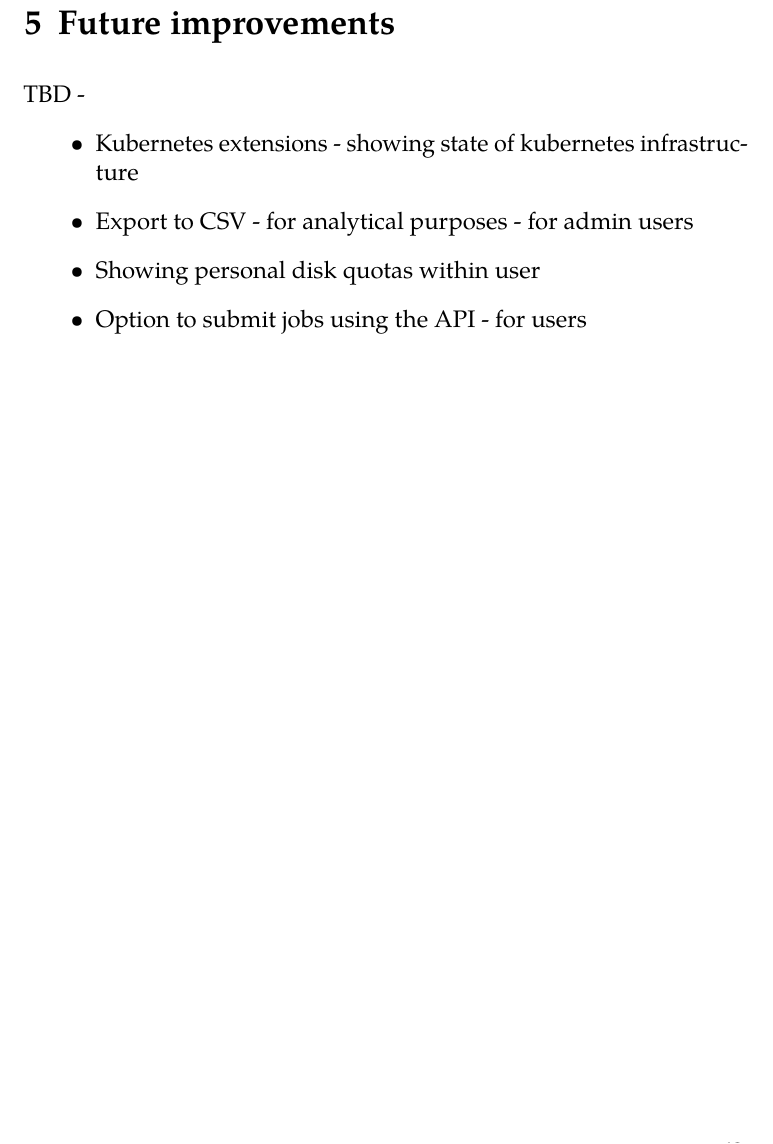
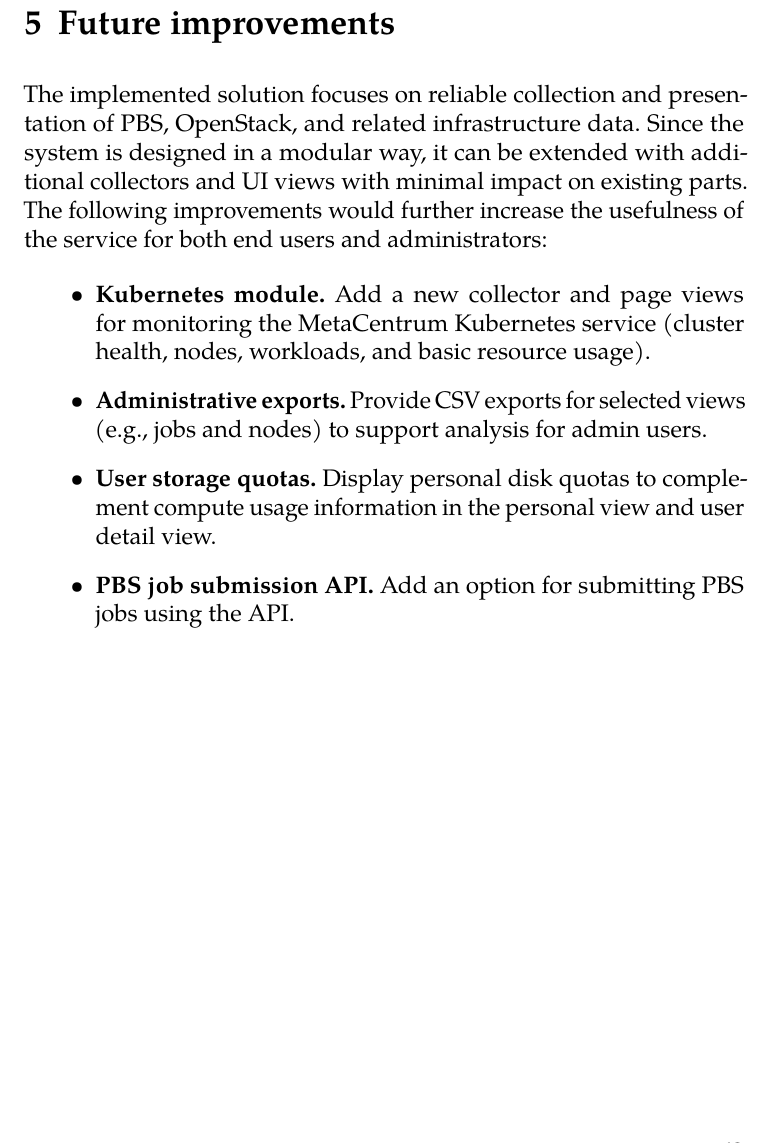
Before and after one commit to MarcelLukco/pbsmon-thesis, a LaTeX thesis (fi-pdflatex.tex): part of page 73 of 81, cut so that both start at the same text. Compiled offline with pdfLaTeX.

Commit message:
feat: add future improvements chapter

```diff
--- a/fi-pdflatex.tex
+++ b/fi-pdflatex.tex
@@ -1302,18 +1302,16 @@ The \emph{Group detail} page shows details of a selected UNIX group (name, GID)
   \item \texttt{GET /groups/:name} -- returns group metadata and the list of members.
 \end{itemize}
 
+\chapter{Future improvements}
+\label{chap:future-improvements}
+The implemented solution focuses on reliable collection and presentation of PBS, OpenStack, and related infrastructure data. Since the system is designed in a modular way, it can be extended with additional collectors and UI views with minimal impact on existing parts. The following improvements would further increase the usefulness of the service for both end users and administrators:
 
-\chapter{Future improvements}
-TBD -
 \begin{itemize}
-  \item Kubernetes extensions - showing state of kubernetes infrastructure
-  \item Export to CSV - for analytical purposes - for admin users
-  \item Showing personal disk quotas within user
-  \item Option to submit jobs using the API - for users
+  \item \textbf{Kubernetes module.} Add a new collector and page views for monitoring the MetaCentrum Kubernetes service (cluster health, nodes, workloads, and basic resource usage).
+  \item \textbf{Administrative exports.} Provide CSV exports for selected views (e.g., jobs and nodes) to support analysis for admin users.
+  \item \textbf{User storage quotas.} Display personal disk quotas to complement compute usage information in the personal view and user detail view.
+  \item \textbf{PBS job submission API.} Add an option for submitting PBS jobs using the API.
 \end{itemize}
-
-
-
 
 \chapter*{Conclusion}
 \addcontentsline{toc}{chapter}{Conclusion}
```
